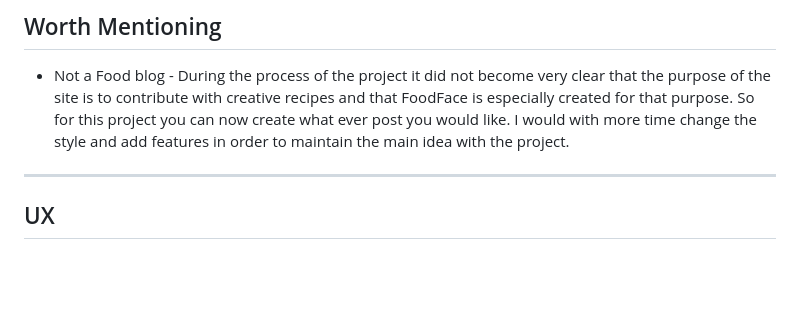
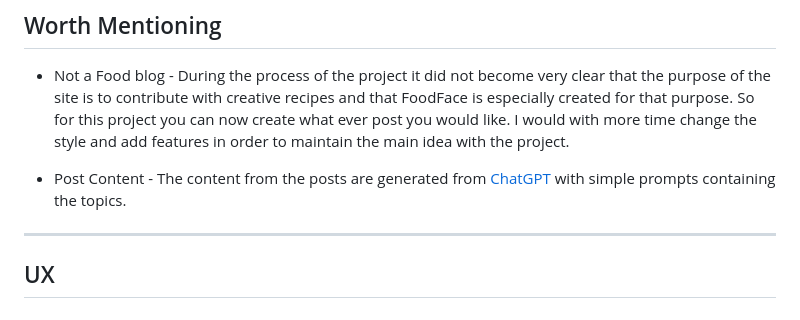
Before and after one commit to Bigkaboon/FoodFace, a Markdown page: README.md, the part around the change. Drawn GitHub-style; blank space fills up the shorter version.

Commit message:
update readme, info about Posts Content

```diff
--- a/README.md
+++ b/README.md
@@ -6,6 +6,8 @@ This is the part of FoodFace that makes it possible for the users to post their
 
 ## Worth Mentioning
 * Not a Food blog - During the process of the project it did not become very clear that the purpose of the site is to contribute with creative recipes and that FoodFace is especially created for that purpose. So for this project you can now create what ever post you would like. I would with more time change the style and add features in order to maintain the main idea with the project.
+
+* Post Content - The content from the posts are generated from [ChatGPT](https://chat.openai.com/) with simple prompts containing the topics.
 ---
 
 
```
